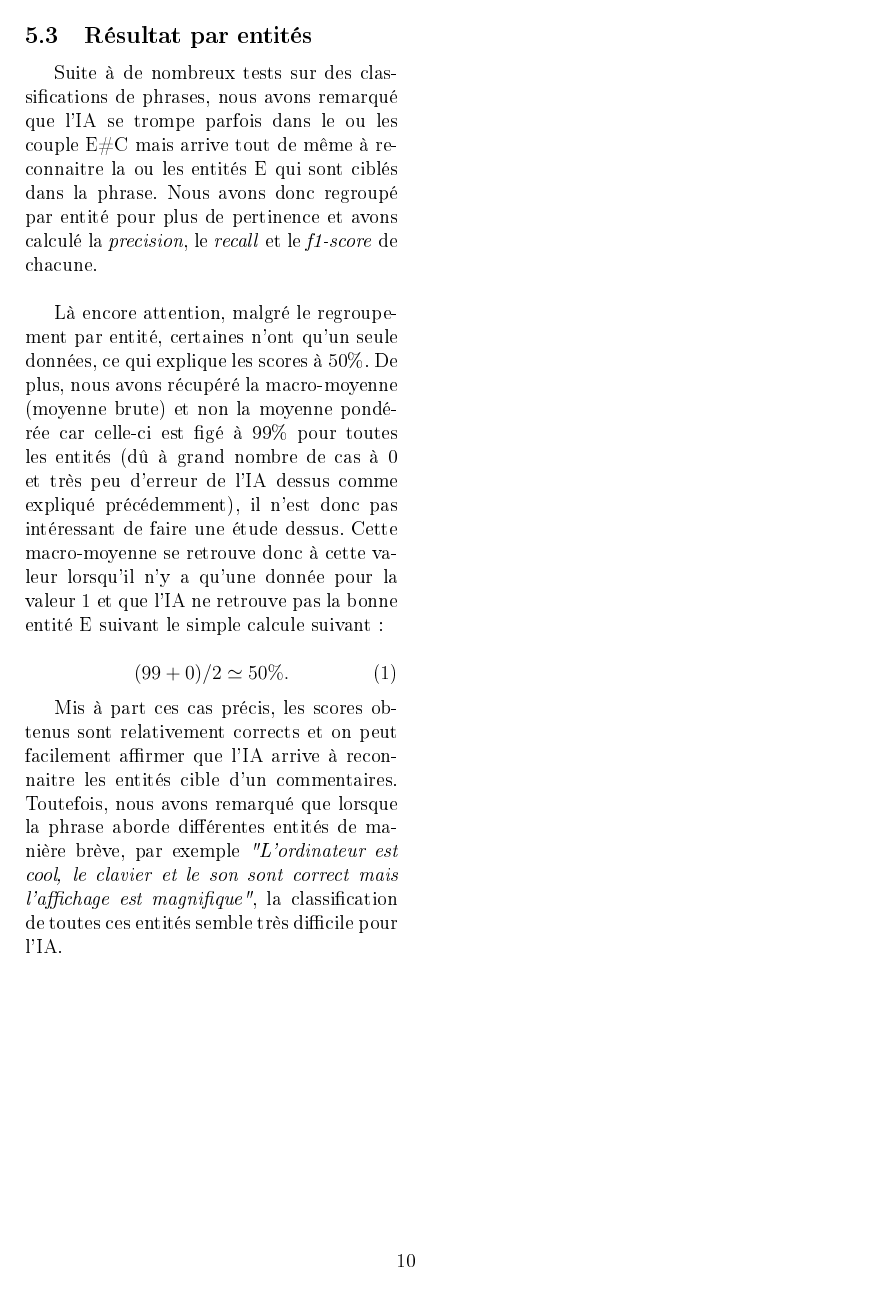
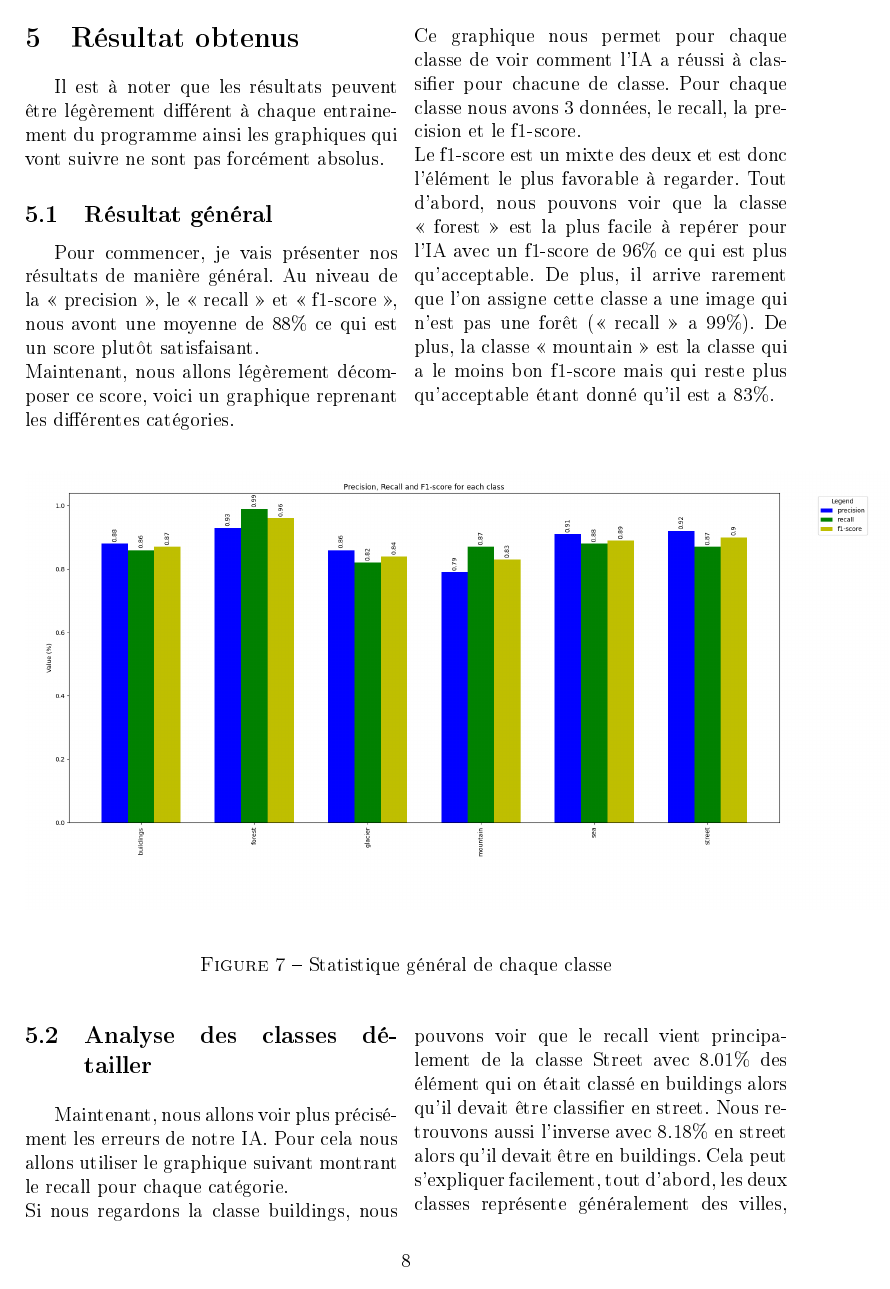
Before and after one commit to WolvesWithSword/NeuralNetwork, a LaTeX document (rapport/RapportNN.tex): page 11 of 17 before the commit and page 9 of 12 after it. The pictures show the PDF file rapport/RapportNN.pdf that the author committed with the source.

Commit message:
Ajout etude resultat

```diff
--- a/rapport/RapportNN.tex
+++ b/rapport/RapportNN.tex
@@ -235,2 +235,9 @@ Il est à noter que les résultats peuvent être légèrement différent à chaq
 
 \subsection{Résultat général}
+Pour commencer, je vais présenter nos résultats de manière général. Au niveau de la « precision », le « recall » et « f1-score », nous avont une moyenne de 88\% ce qui est un score plutôt satisfaisant.\\
+Maintenant, nous allons légèrement décomposer ce score, voici un graphique reprenant les différentes catégories.\\
+Ce graphique nous permet pour chaque classe de voir comment l’IA a réussi à classifier pour chacune de classe. Pour chaque classe nous avons 3 données, le recall, la precision et le f1-score.\\
+Le f1-score est un mixte des deux et est donc l’élément le plus favorable à regarder.
+Tout d’abord, nous pouvons voir que la classe « forest » est la plus facile à repérer pour l’IA avec un f1-score de 96\% ce qui est plus qu’acceptable. De plus, il arrive rarement que l’on assigne cette classe a une image qui n’est pas une forêt (« recall » a 99\%).
+De plus, la classe « mountain » est la classe qui a le moins bon f1-score mais qui reste plus qu’acceptable étant donné qu’il est a 83\%. \\
+\end{multicols}
@@ -238,6 +244,13 @@ Il est facilement remarquable sur la \textit{figure 5} que la valeur 0 (donc l'a
 
-On constate effectivement que le f1-score des valeurs 1 de chaque classe est assez variable et atteins parfois même 0\%. Cela s'explique avec deux raisons:
+\begin{figure*}[h]
+    \begin{center}
+        \includegraphics[width=1.15\textwidth]{./img/class_plot.png}
+    \end{center}
+    \caption{Statistique général de chaque classe}
+\end{figure*}
+\begin{multicols}{2}
 
-\noindent Soit par une \textit{précision} de 0\%, car certain couple dans les données de test n'ont qu'une apparition ce qui rend le résultat binaire ou bien simplement par l'échec de l'IA à classer correctement les phrases (les justifications de cette lacune sera expliquée dans l'analyse du résultat suivant).
+\subsection{Analyse des classes détailler}
 
-\noindent Soit par un \textit{recall} faible, car l'IA peut facilement trouvé la bonne entité mais pas la bonne catégorie et vis-versa, et cela se traduit par une réduction du recall et donc du f1-score.\\
+Maintenant, nous allons voir plus précisément les erreurs de notre IA. Pour cela nous allons utiliser le graphique suivant montrant le recall pour chaque catégorie.\\
+Si nous regardons la classe buildings, nous pouvons voir que le recall vient principalement de la classe Street avec 8.01\% des élément qui on était classé en buildings alors qu’il devait être classifier en street. Nous retrouvons aussi l’inverse avec 8.18\% en street alors qu’il devait être en buildings. Cela peut s’expliquer facilement, tout d’abord, les deux classes représente généralement des villes, sur une même photo, il peut y avoir une rue et un bâtiment. Dans ce cas-là il peut être difficile à l’IA de pouvoir dire si la photo veut montrer principalement une rue ou les bâtiments qui l’entoure.\\
@@ -244 +260,8 @@ On constate effectivement que le f1-score des valeurs 1 de chaque classe est ass
 
+\end{multicols}
+\begin{figure*}[h]
+    \begin{center}
+        \includegraphics[width=0.95\textwidth]{./img/pie_diagram.png}
+    \end{center}
+    \caption{Recall de chaque classe}
+\end{figure*}
@@ -246,9 +268,2 @@ Comme dit précédemment, la valeur du f1-score des valeurs 0 est très élévé
 
-\begin{figure*}[t]
-    \begin{center}
-        \includegraphics[width=1.15\textwidth]{3808.jpg}
-    \end{center}
-    \caption{précision et support de la valeur 1}
-\end{figure*}
 \newpage
-\subsection{Résultat pour la valeur "1"}
@@ -261,21 +269,0 @@ Enfin, une relation logique apparait entre le support (nombre d'éléments) et l
-\begin{figure*}[t]
-    \begin{center}
-        \includegraphics[width=1.15\textwidth]{3808.jpg}
-    \end{center}
-    \caption{score par entités}
-\end{figure*}
-\newpage
-\subsection{Résultat par entités}
-Suite à de nombreux tests sur des classifications de phrases, nous avons remarqué que l'IA se trompe parfois dans le ou les couple E\#C mais arrive tout de même à reconnaitre la ou les entités E qui sont ciblés dans la phrase. Nous avons donc regroupé par entité pour plus de pertinence et avons calculé la \textit{precision}, le \textit{recall} et le \textit{f1-score} de chacune.\\
-
-Là encore attention, malgré le regroupement par entité, certaines n'ont qu'un seule données, ce qui explique les scores à 50\%. De plus, nous avons récupéré la macro-moyenne (moyenne brute) et non la moyenne pondérée car celle-ci est figé à 99\% pour toutes les entités (dû à grand nombre de cas à 0 et très peu d'erreur de l'IA dessus comme expliqué précédemment), il n'est donc pas intéressant de faire une étude dessus. Cette macro-moyenne se retrouve donc à cette valeur lorsqu'il n'y a qu'une donnée pour la valeur 1 et que l'IA ne retrouve pas la bonne entité E suivant le simple calcule suivant :
-
-\begin{equation}
-(99 + 0) / 2 \simeq 50 \%.
-\end{equation}
-
-Mis à part ces cas précis, les scores obtenus sont relativement corrects et on peut facilement affirmer que l'IA arrive à reconnaitre les entités cible d'un commentaires. Toutefois, nous avons remarqué que lorsque la phrase aborde différentes entités de manière brève, par exemple \textit{"L'ordinateur est cool, le clavier et le son sont correct mais l'affichage est magnifique"}, la classification de toutes ces entités semble très difficile pour l'IA. \\
-
-\begin{figure*}[t]
-    \begin{center}
-        \includegraphics[width=1.15\textwidth]{3808.jpg}
@@ -293,2 +269,0 @@ Tout d'abord voici le nombre de données de base par polarité :
-\end{itemize}
-\medskip
```
Also changed, not shown: rapport/RapportNN.pdf, rapport/img/class_plot.png (added), rapport/img/pie_diagram.png (added), rapport/RapportNN.tex (33 more changed lines), 4 other files.
